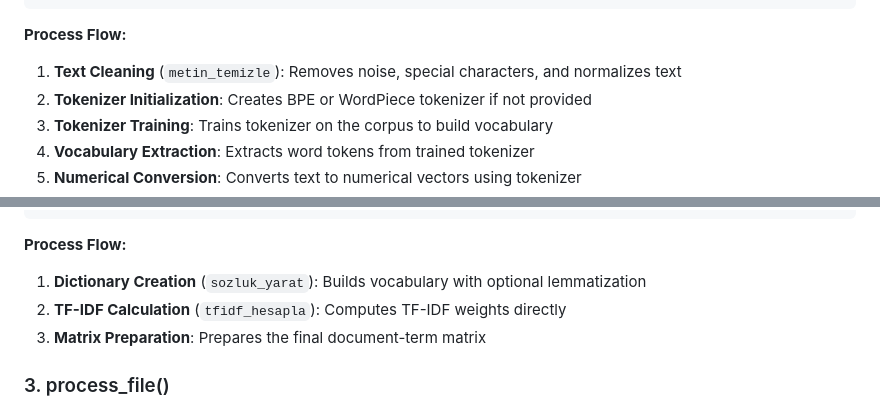
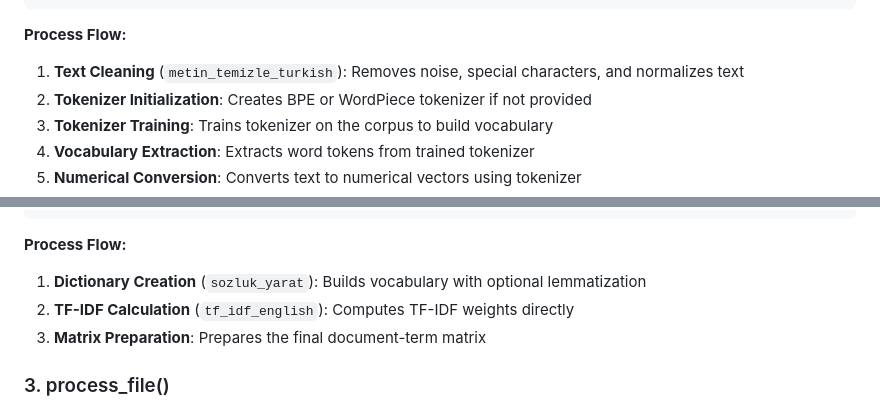
Before and after one commit to emirkyz/manta, a Markdown page: DOCUMENTATION.md, 2 parts joined by grey strips. Rendered like a GitHub page.

Commit message:
docs: Update Turkish and English documentation for text cleaning and TF-IDF calculation functions

````diff
--- a/DOCUMENTATION.md
+++ b/DOCUMENTATION.md
@@ -110,7 +110,7 @@ def process_turkish_file(df, desired_columns: str, tokenizer=None, tokenizer_typ
 ```
 
 **Process Flow:**
-1. **Text Cleaning** (`metin_temizle`): Removes noise, special characters, and normalizes text
+1. **Text Cleaning** (`metin_temizle_turkish`): Removes noise, special characters, and normalizes text
 2. **Tokenizer Initialization**: Creates BPE or WordPiece tokenizer if not provided
 3. **Tokenizer Training**: Trains tokenizer on the corpus to build vocabulary
 4. **Vocabulary Extraction**: Extracts word tokens from trained tokenizer
@@ -141,7 +141,7 @@ def process_english_file(df, desired_columns: str, lemmatize: bool):
 
 **Process Flow:**
 1. **Dictionary Creation** (`sozluk_yarat`): Builds vocabulary with optional lemmatization
-2. **TF-IDF Calculation** (`tfidf_hesapla`): Computes TF-IDF weights directly
+2. **TF-IDF Calculation** (`tf_idf_english`): Computes TF-IDF weights directly
 3. **Matrix Preparation**: Prepares the final document-term matrix
 
 ### 3. process_file()
````
Also changed, not shown: DOCUMENTATION_TR.md (+2 -2 lines).
